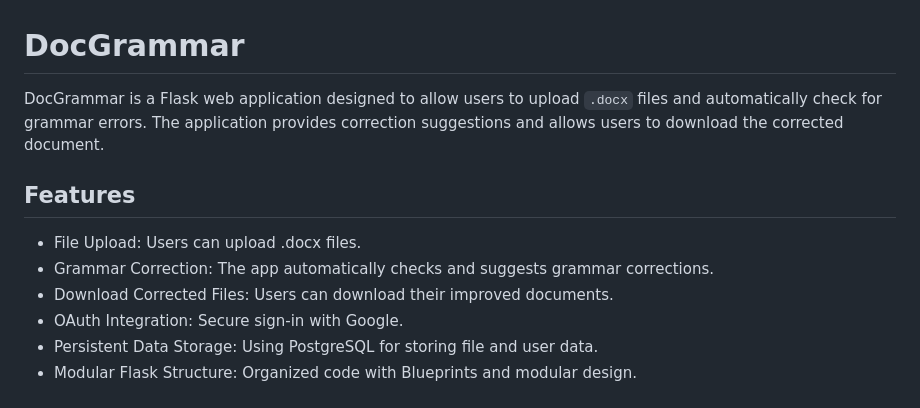
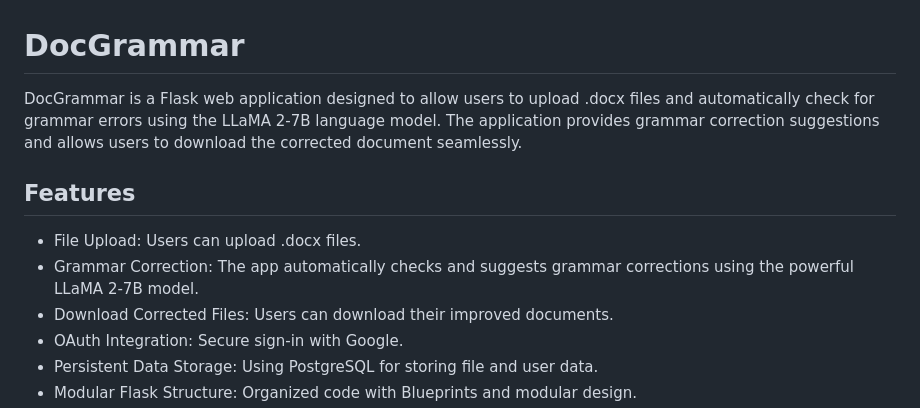
Before and after one commit to jjheon0614/Doc-Grammer, a Markdown page: README.md, the part around the change. Rendered like a GitHub page.

```diff
--- a/README.md
+++ b/README.md
@@ -1,11 +1,11 @@
 # DocGrammar
 
-DocGrammar is a Flask web application designed to allow users to upload `.docx` files and automatically check for grammar errors. The application provides correction suggestions and allows users to download the corrected document.
+DocGrammar is a Flask web application designed to allow users to upload .docx files and automatically check for grammar errors using the LLaMA 2-7B language model. The application provides grammar correction suggestions and allows users to download the corrected document seamlessly.
 
 ## Features
 
 - File Upload: Users can upload .docx files.
-- Grammar Correction: The app automatically checks and suggests grammar corrections.
+- Grammar Correction: The app automatically checks and suggests grammar corrections using the powerful LLaMA 2-7B model.
 - Download Corrected Files: Users can download their improved documents.
 - OAuth Integration: Secure sign-in with Google.
 - Persistent Data Storage: Using PostgreSQL for storing file and user data.
```
